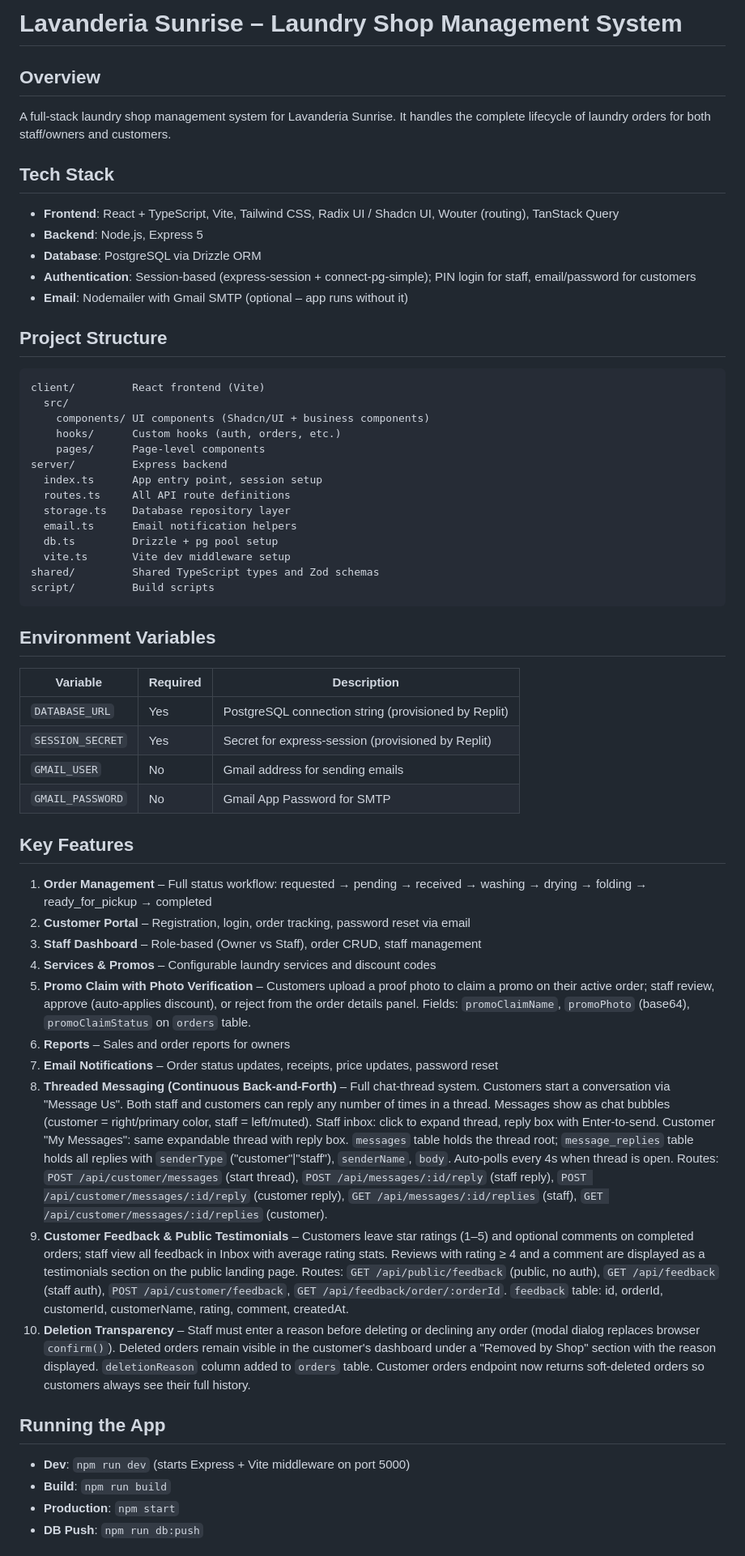
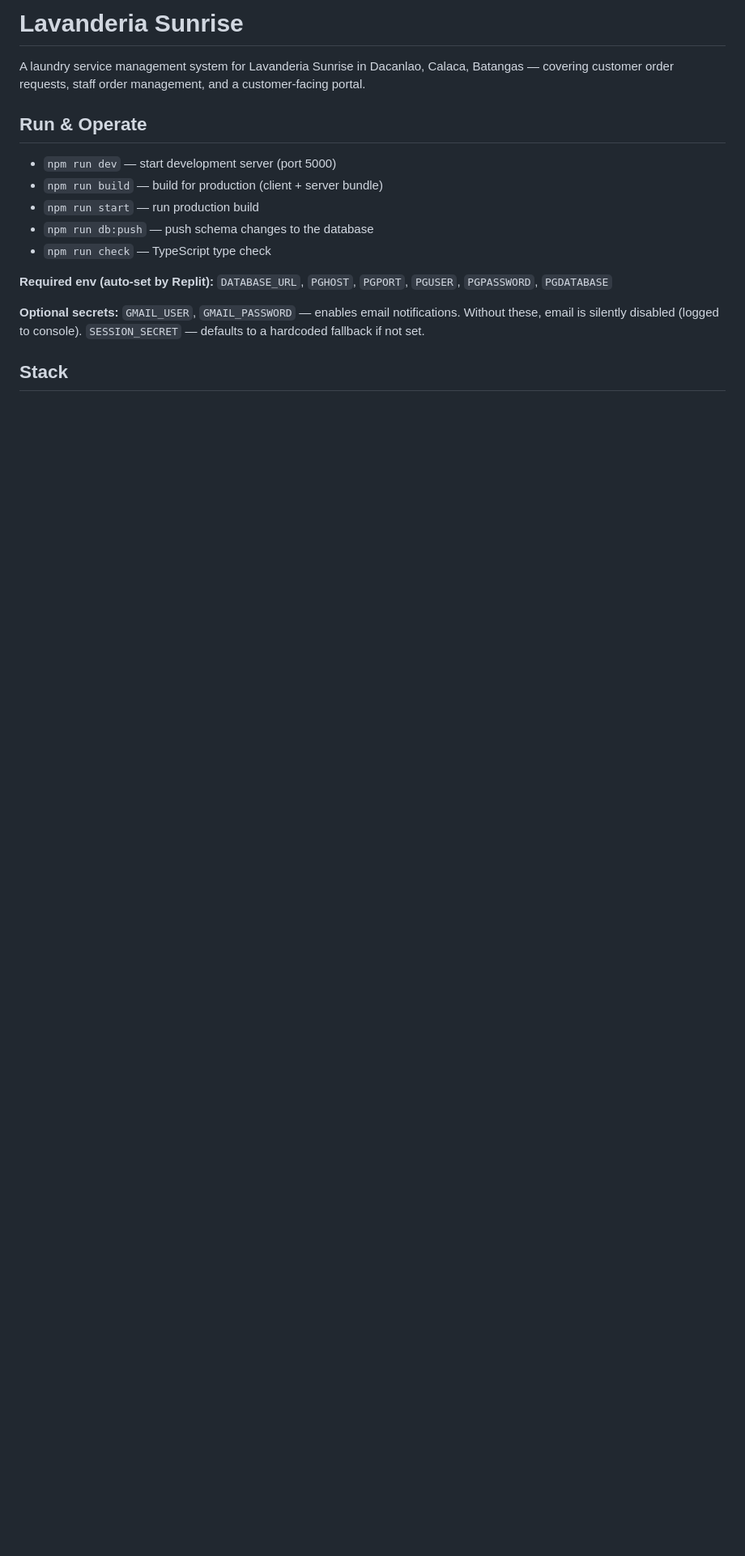
Before and after one commit to mimicat05/Laundry-Website, a Markdown page: replit.md, the part around one of its changes. Shown at 81% size. Rendered like a GitHub page; blank space fills up the shorter version.

````diff
--- a/replit.md
+++ b/replit.md
@@ -1,56 +1,18 @@
-# Lavanderia Sunrise – Laundry Shop Management System
+# Lavanderia Sunrise
 
-## Overview
-A full-stack laundry shop management system for Lavanderia Sunrise. It handles the complete lifecycle of laundry orders for both staff/owners and customers.
+A laundry service management system for Lavanderia Sunrise in Dacanlao, Calaca, Batangas — covering customer order requests, staff order management, and a customer-facing portal.
 
-## Tech Stack
-- **Frontend**: React + TypeScript, Vite, Tailwind CSS, Radix UI / Shadcn UI, Wouter (routing), TanStack Query
-- **Backend**: Node.js, Express 5
-- **Database**: PostgreSQL via Drizzle ORM
-- **Authentication**: Session-based (express-session + connect-pg-simple); PIN login for staff, email/password for customers
-- **Email**: Nodemailer with Gmail SMTP (optional – app runs without it)
+## Run & Operate
 
-## Project Structure
-```
-client/         React frontend (Vite)
-  src/
-    components/ UI components (Shadcn/UI + business components)
-    hooks/      Custom hooks (auth, orders, etc.)
-    pages/      Page-level components
-server/         Express backend
-  index.ts      App entry point, session setup
-  routes.ts     All API route definitions
-  storage.ts    Database repository layer
-  email.ts      Email notification helpers
-  db.ts         Drizzle + pg pool setup
-  vite.ts       Vite dev middleware setup
-shared/         Shared TypeScript types and Zod schemas
-script/         Build scripts
-```
+- `npm run dev` — start development server (port 5000)
+- `npm run build` — build for production (client + server bundle)
+- `npm run start` — run production build
+- `npm run db:push` — push schema changes to the database
+- `npm run check` — TypeScript type check
 
-## Environment Variables
-| Variable | Required | Description |
-|---|---|---|
-| `DATABASE_URL` | Yes | PostgreSQL connection string (provisioned by Replit) |
-| `SESSION_SECRET` | Yes | Secret for express-session (provisioned by Replit) |
-| `GMAIL_USER` | No | Gmail address for sending emails |
-| `GMAIL_PASSWORD` | No | Gmail App Password for SMTP |
+**Required env (auto-set by Replit):** `DATABASE_URL`, `PGHOST`, `PGPORT`, `PGUSER`, `PGPASSWORD`, `PGDATABASE`
 
-## Key Features
-1. **Order Management** – Full status workflow: requested → pending → received → washing → drying → folding → ready_for_pickup → completed
-2. **Customer Portal** – Registration, login, order tracking, password reset via email
-3. **Staff Dashboard** – Role-based (Owner vs Staff), order CRUD, staff management
-4. **Services & Promos** – Configurable laundry services and discount codes
-5. **Promo Claim with Photo Verification** – Customers upload a proof photo to claim a promo on their active order; staff review, approve (auto-applies discount), or reject from the order details panel. Fields: `promoClaimName`, `promoPhoto` (base64), `promoClaimStatus` on `orders` table.
-6. **Reports** – Sales and order reports for owners
-7. **Email Notifications** – Order status updates, receipts, price updates, password reset
-8. **Threaded Messaging (Continuous Back-and-Forth)** – Full chat-thread system. Customers start a conversation via "Message Us". Both staff and customers can reply any number of times in a thread. Messages show as chat bubbles (customer = right/primary color, staff = left/muted). Staff inbox: click to expand thread, reply box with Enter-to-send. Customer "My Messages": same expandable thread with reply box. `messages` table holds the thread root; `message_replies` table holds all replies with `senderType` ("customer"|"staff"), `senderName`, `body`. Auto-polls every 4s when thread is open. Routes: `POST /api/customer/messages` (start thread), `POST /api/messages/:id/reply` (staff reply), `POST /api/customer/messages/:id/reply` (customer reply), `GET /api/messages/:id/replies` (staff), `GET /api/customer/messages/:id/replies` (customer).
-9. **Customer Feedback & Public Testimonials** – Customers leave star ratings (1–5) and optional comments on completed orders; staff view all feedback in Inbox with average rating stats. Reviews with rating ≥ 4 and a comment are displayed as a testimonials section on the public landing page. Routes: `GET /api/public/feedback` (public, no auth), `GET /api/feedback` (staff auth), `POST /api/customer/feedback`, `GET /api/feedback/order/:orderId`. `feedback` table: id, orderId, customerId, customerName, rating, comment, createdAt.
-10. **Deletion Transparency** – Staff must enter a reason before deleting or declining any order (modal dialog replaces browser `confirm()`). Deleted orders remain visible in the customer's dashboard under a "Removed by Shop" section with the reason displayed. `deletionReason` column added to `orders` table. Customer orders endpoint now returns soft-deleted orders so customers always see their full history.
+**Optional secrets:** `GMAIL_USER`, `GMAIL_PASSWORD` — enables email notifications. Without these, email is silently disabled (logged to console). `SESSION_SECRET` — defaults to a hardcoded fallback if not set.
 
-## Running the App
-- **Dev**: `npm run dev` (starts Express + Vite middleware on port 5000)
-- **Build**: `npm run build`
-- **Production**: `npm start`
-- **DB Push**: `npm run db:push`
+## Stack
 
````
Also changed, not shown: other parts of replit.md (+49 -4 lines).
